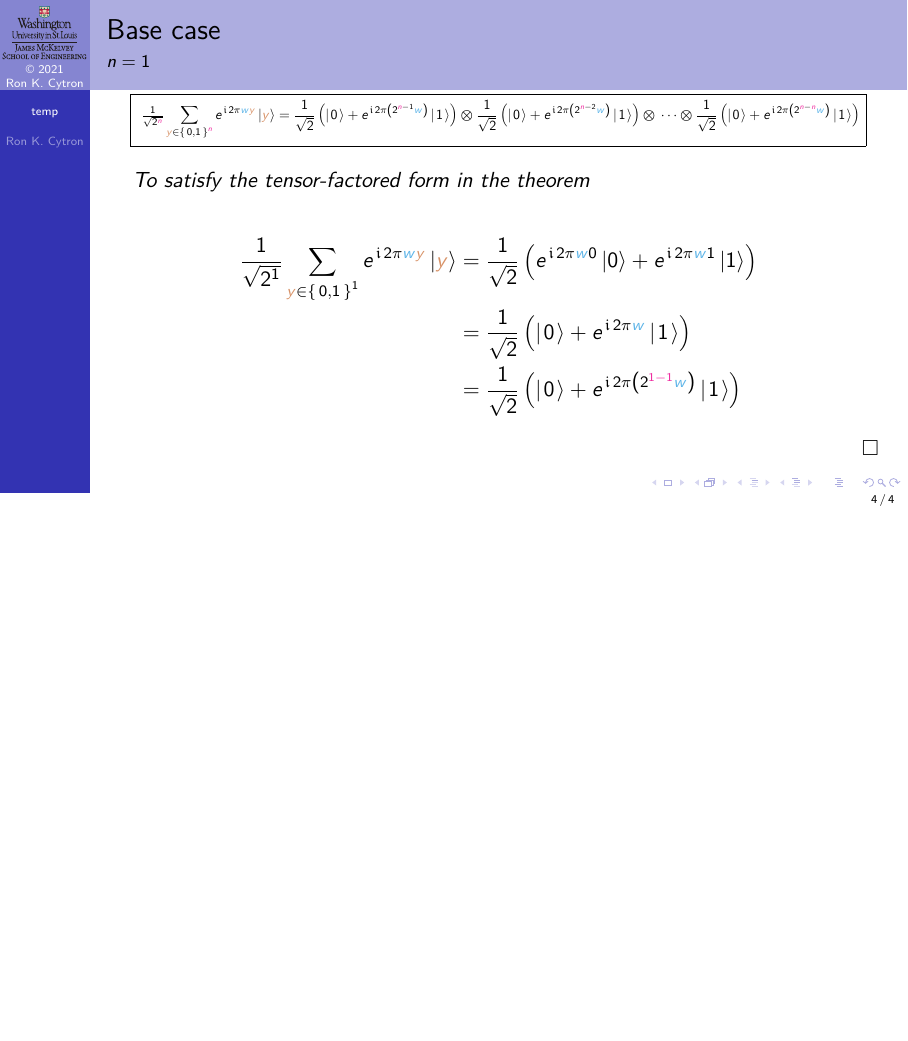
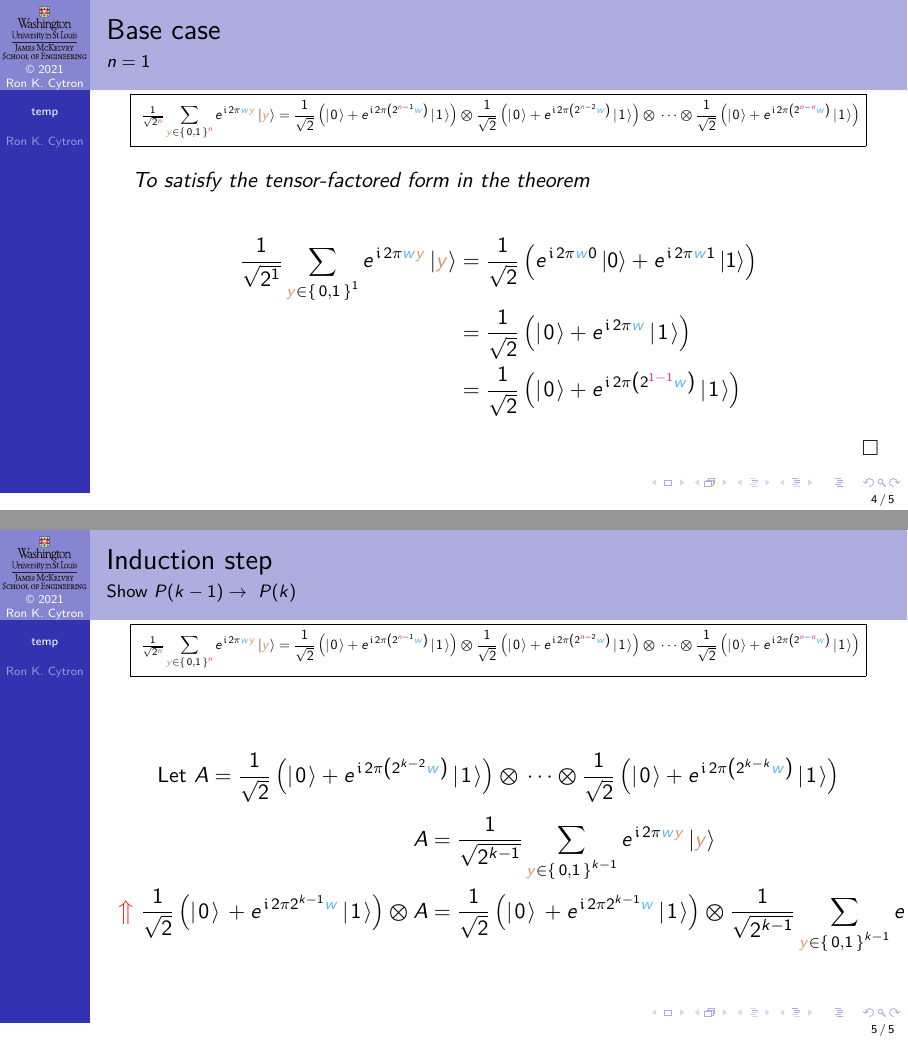
Before and after one commit to ProfRonCytron/ZeboCopy, LaTeX slides (single.tex, which reads temp.tex): page 10 of 10 before the commit and pages 10 and 14 of 14 after it, the two joined at a grey line, the shorter picture padded with empty space. Compiled offline with pdfLaTeX.

Commit message:
Update on Overleaf.

```diff
--- a/temp.tex
+++ b/temp.tex
@@ -69,4 +69,20 @@ Proof by induction.  We first show $P(1)$ and then show $\Implies{P(k-1)}{P(k)}$
 \QED{}
 
 \end{frame}
+
+\begin{frame}{Induction step}{Show \Implies{P(k-1)}{P(k)}}
+\Vskip{-4em}\begin{center}\ThTop{\N}\end{center}
+\SmallSkip{}
+
+\begin{Reasoning}
+\Reason{1}{Calling this long expression $A$}
+\Reason{2}{Using induction hypothesis $P(k-1)$}
+\end{Reasoning}
+
+\[ \mbox{Let } A= \T{k-2} \TensOp{}\cdots\TensOp{}\T{k-k}\]
+\Vskip{-3em}\ScrollProof{2}{4}{%
+\Next{\Three}{A &= \ThLeft{k-1} \\}
+\Last{\TensProd{\TwoSupOp{\QZero{}}{\ExpPhase{2\pi 2^{k-1}\W}\QOne}{+}}{A} &= \TensProd{\TwoSupOp{\QZero{}}{\ExpPhase{2\pi 2^{k-1}\W}\QOne}{+}}{\ThLeft{k-1}}}
 }
+\end{frame}
+}
```
